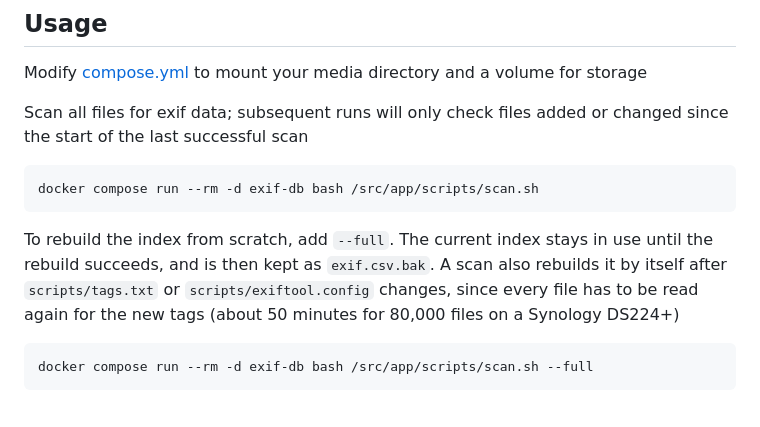
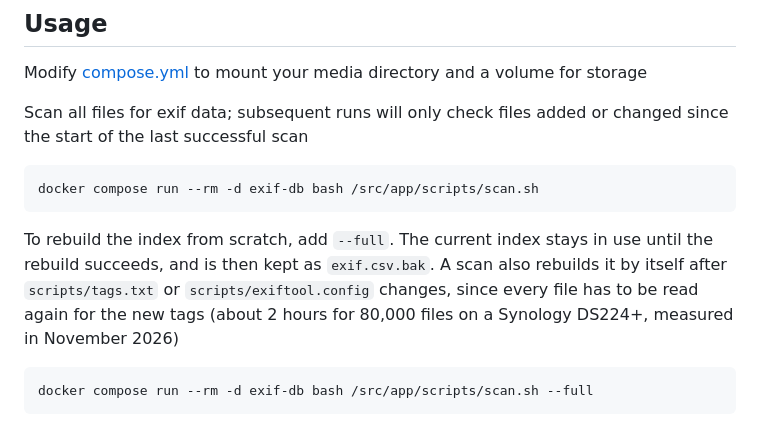
Before and after one commit to dbjohnson/exif-db, a Markdown page: README.md, the part around the change. Drawn GitHub-style.

Commit message:
correct how long a full rescan takes
Co-Authored-By: Claude Opus 5.5 <noreply@anthropic.com>

````diff
--- a/README.md
+++ b/README.md
@@ -13,7 +13,7 @@ Scan all files for exif data; subsequent runs will only check files added or cha
 docker compose run --rm -d exif-db bash /src/app/scripts/scan.sh
 ```
 
-To rebuild the index from scratch, add `--full`.  The current index stays in use until the rebuild succeeds, and is then kept as `exif.csv.bak`.  A scan also rebuilds it by itself after `scripts/tags.txt` or `scripts/exiftool.config` changes, since every file has to be read again for the new tags (about 50 minutes for 80,000 files on a Synology DS224+)
+To rebuild the index from scratch, add `--full`.  The current index stays in use until the rebuild succeeds, and is then kept as `exif.csv.bak`.  A scan also rebuilds it by itself after `scripts/tags.txt` or `scripts/exiftool.config` changes, since every file has to be read again for the new tags (about 2 hours for 80,000 files on a Synology DS224+, measured in November 2026)
 ```bash
 docker compose run --rm -d exif-db bash /src/app/scripts/scan.sh --full
 ```
````
